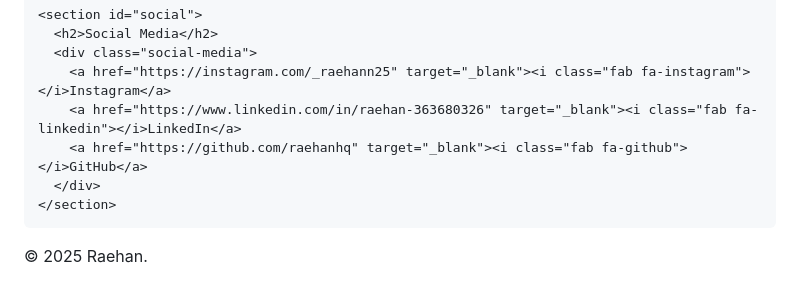
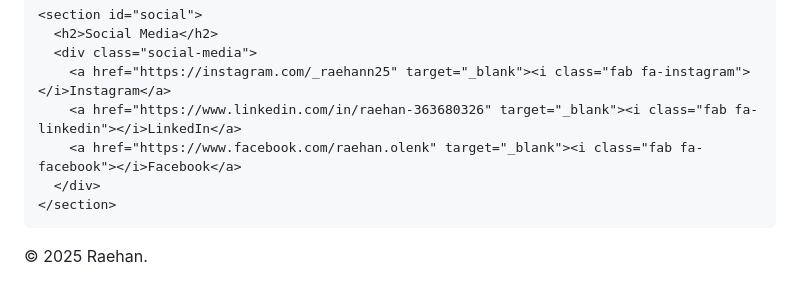
Before and after one commit to RaehanHQ/2413025033, a Markdown page: README.md, the part around the change. Drawn GitHub-style.

```diff
--- a/README.md
+++ b/README.md
@@ -243,7 +243,7 @@
       <div class="social-media">
         <a href="https://instagram.com/_raehann25" target="_blank"><i class="fab fa-instagram"></i>Instagram</a>
         <a href="https://www.linkedin.com/in/raehan-363680326" target="_blank"><i class="fab fa-linkedin"></i>LinkedIn</a>
-        <a href="https://github.com/raehanhq" target="_blank"><i class="fab fa-github"></i>GitHub</a>
+        <a href="https://www.facebook.com/raehan.olenk" target="_blank"><i class="fab fa-facebook"></i>Facebook</a>
       </div>
     </section>
   </main>
```
